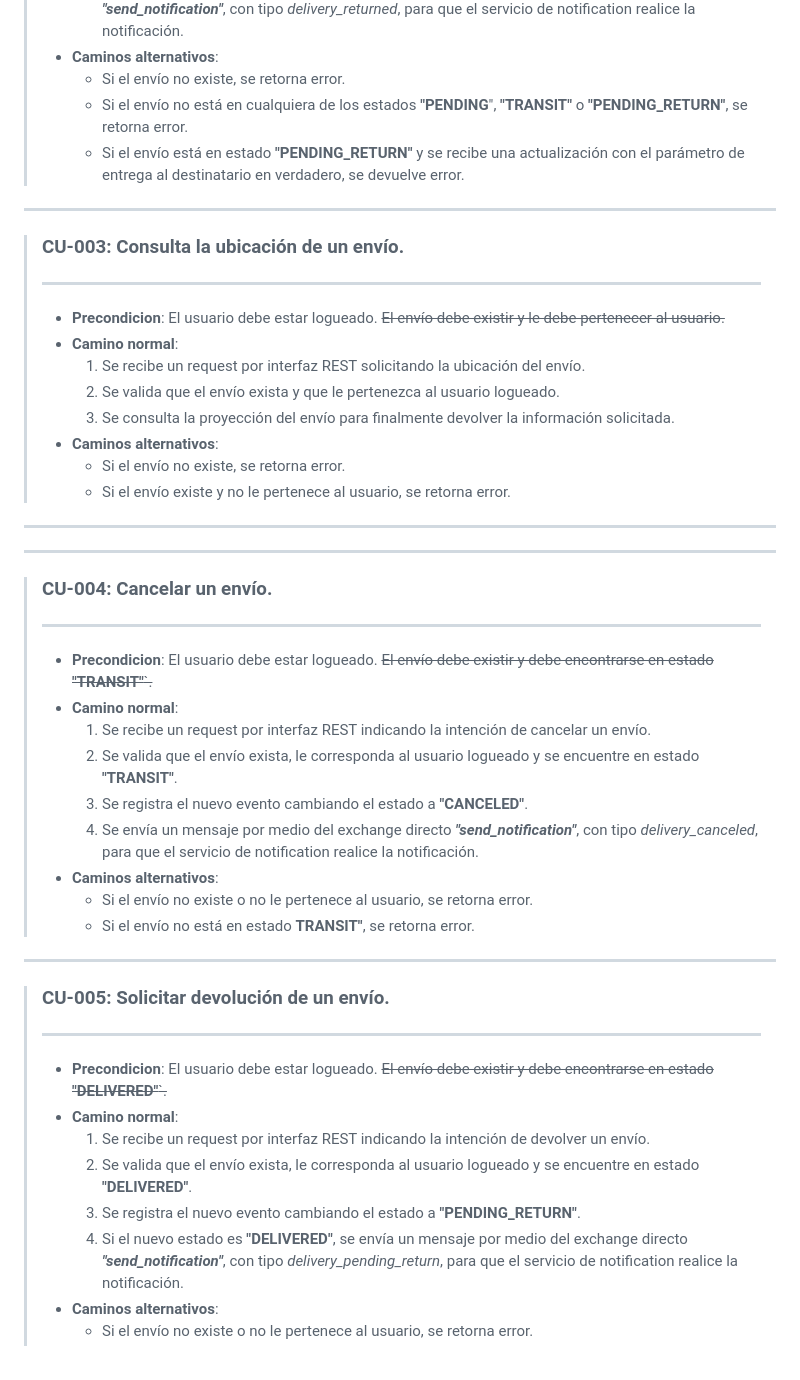
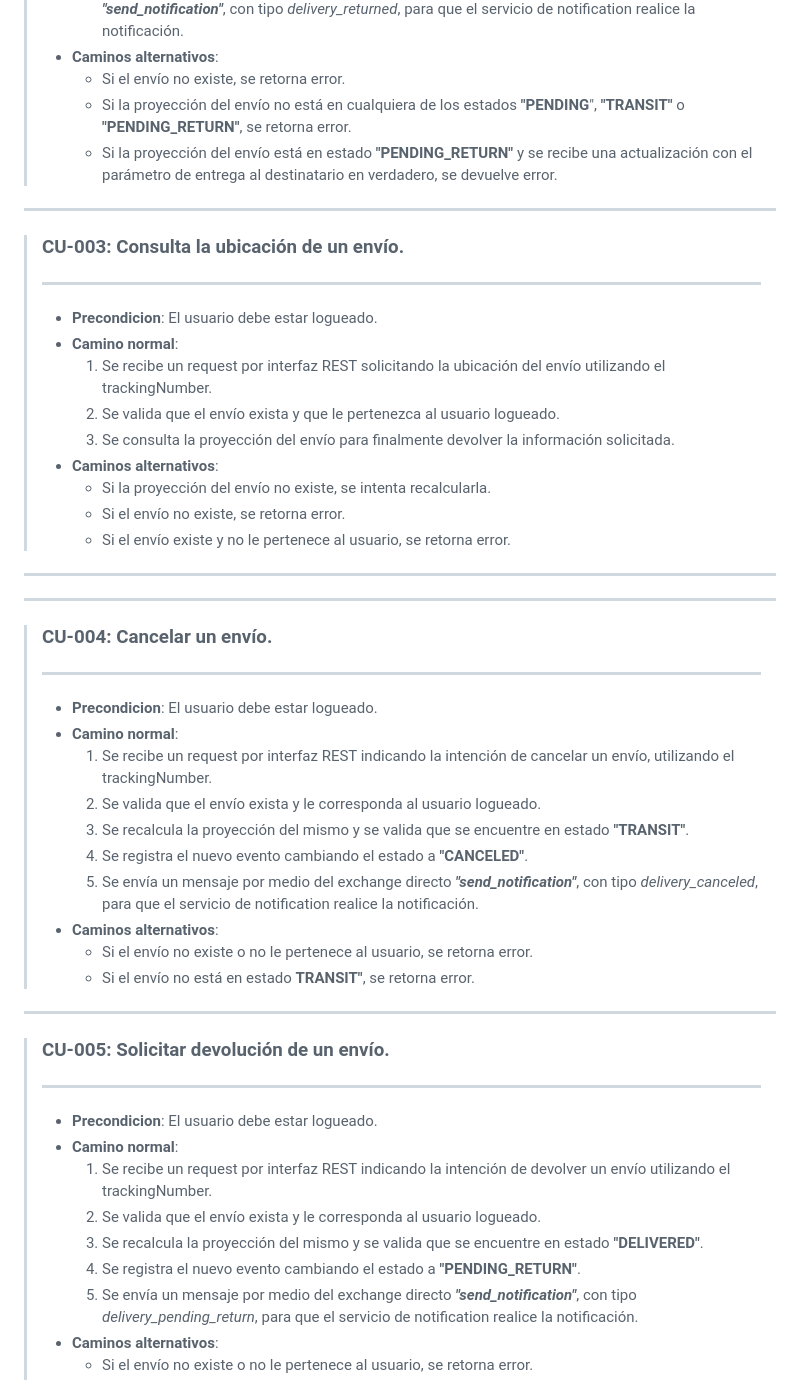
Before and after one commit to FacuPal/arq-microservicios, a Markdown page: README.md, the part around one of its changes. Rendered like a GitHub page.

```diff
--- a/README.md
+++ b/README.md
@@ -47,40 +48,43 @@ graph TD;
 >	5. Si el nuevo estado es **"RETURNED"**, se envía un mensaje por medio del exchange directo ***"send_notification"***, con tipo *delivery_returned*, para que el servicio de notification realice la notificación.
 > - **Caminos alternativos**:
 > 	- Si el envío no existe, se retorna error.
-> 	- Si el envío no está en cualquiera de los estados **"PENDING**", **"TRANSIT"** o **"PENDING_RETURN"**, se retorna error.
->	- Si el envío está en estado **"PENDING_RETURN"** y se recibe una actualización con el parámetro de entrega al destinatario en verdadero, se devuelve error.
+> 	- Si la proyección del envío no está en cualquiera de los estados **"PENDING**", **"TRANSIT"** o **"PENDING_RETURN"**, se retorna error.
+>	- Si la proyección del envío está en estado **"PENDING_RETURN"** y se recibe una actualización con el parámetro de entrega al destinatario en verdadero, se devuelve error.
 ---
 > ### CU-003: Consulta la ubicación de un envío.
 > ---
-> - **Precondicion**: El usuario debe estar logueado. ~~El envío debe existir y le debe pertenecer al usuario.~~
+> - **Precondicion**: El usuario debe estar logueado.
 > - **Camino normal**:
->	1. Se recibe un request por interfaz REST solicitando la ubicación del envío.
+>	1. Se recibe un request por interfaz REST solicitando la ubicación del envío utilizando el trackingNumber.
 >	2. Se valida que el envío exista y que le pertenezca al usuario logueado.
 >	3. Se consulta la proyección del envío para finalmente devolver la información solicitada.
 > - **Caminos alternativos**:
-> 	- Si el envío no existe, se retorna error.
+> 	- Si la proyección del envío no existe, se intenta recalcularla.
+>   - Si el envío no existe, se retorna error.
 > 	- Si el envío existe y no le pertenece al usuario, se retorna error.
 ---
 ---
 > ### CU-004: Cancelar un envío.
 > ---
-> - **Precondicion**: El usuario debe estar logueado. ~~El envío debe existir y debe encontrarse en estado **"TRANSIT"**`.~~
+> - **Precondicion**: El usuario debe estar logueado.
 > - **Camino normal**:
->	1. Se recibe un request por interfaz REST indicando la intención de cancelar un envío.
->	2. Se valida que el envío exista, le corresponda al usuario logueado y se encuentre en estado **"TRANSIT"**.
->	3. Se registra el nuevo evento cambiando el estado a **"CANCELED"**.
->	4. Se envía un mensaje por medio del exchange directo ***"send_notification"***, con tipo *delivery_canceled*, para que el servicio de notification realice la notificación.
+>	1. Se recibe un request por interfaz REST indicando la intención de cancelar un envío, utilizando el trackingNumber.
+>	2. Se valida que el envío exista y le corresponda al usuario logueado.
+>   3. Se recalcula la proyección del mismo y se valida que se encuentre en estado **"TRANSIT"**.
+>	4. Se registra el nuevo evento cambiando el estado a **"CANCELED"**.
+>	5. Se envía un mensaje por medio del exchange directo ***"send_notification"***, con tipo *delivery_canceled*, para que el servicio de notification realice la notificación.
 > - **Caminos alternativos**:
 > 	- Si el envío no existe o no le pertenece al usuario, se retorna error.
 > 	- Si el envío no está en estado **TRANSIT"**, se retorna error.
 ---
 >### CU-005: Solicitar devolución de un envío.
 > ---
-> - **Precondicion**: El usuario debe estar logueado. ~~El envío debe existir y debe encontrarse en estado **"DELIVERED"**`.~~
+> - **Precondicion**: El usuario debe estar logueado.
 > - **Camino normal**:
->	1. Se recibe un request por interfaz REST indicando la intención de devolver un envío.
->	2. Se valida que el envío exista, le corresponda al usuario logueado y se encuentre en estado **"DELIVERED"**.
->	3. Se registra el nuevo evento cambiando el estado a **"PENDING_RETURN"**.
->	4. Si el nuevo estado es **"DELIVERED"**, se envía un mensaje por medio del exchange directo ***"send_notification"***, con tipo *delivery_pending_return*, para que el servicio de notification realice la notificación.
+>	1. Se recibe un request por interfaz REST indicando la intención de devolver un envío utilizando el trackingNumber.
+>	2. Se valida que el envío exista y le corresponda al usuario logueado.
+>   3. Se recalcula la proyección del mismo y se valida que se encuentre en estado **"DELIVERED"**.
+>	4. Se registra el nuevo evento cambiando el estado a **"PENDING_RETURN"**.
+>	5. Se envía un mensaje por medio del exchange directo ***"send_notification"***, con tipo *delivery_pending_return*, para que el servicio de notification realice la notificación.
 > - **Caminos alternativos**:
 > 	- Si el envío no existe o no le pertenece al usuario, se retorna error.
```
Also changed, not shown: other parts of README.md (+99 -104 lines).
